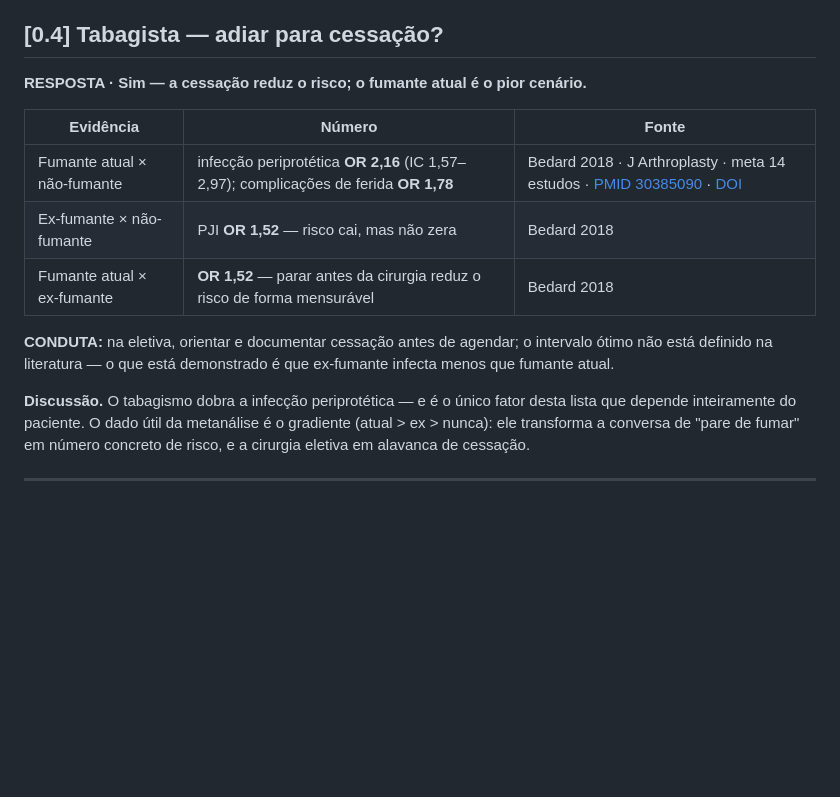
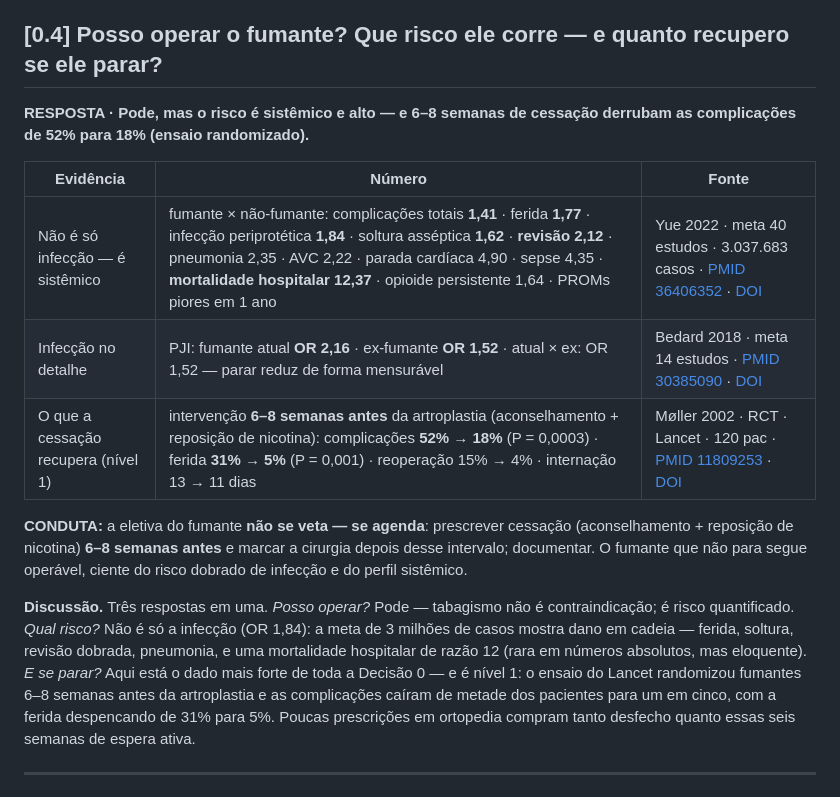
Before and after one commit to danielortopediafernandes-ux/palestra-atq-ccot2026, a Markdown page: CAPITULO.md, the part around the change. Rendered like a GitHub page; blank space fills up the shorter version.

Commit message:
CAPITULO [0.4]: fumante completo — risco sistêmico (Yue meta 3M: revisão 2,12, mortalidade 12,37), PJI 2,16, e cessação 6-8sem RCT Lancet 52%→18%

```diff
--- a/CAPITULO.md
+++ b/CAPITULO.md
@@ -88,19 +88,19 @@ A primeira decisão do planejamento não é técnica: é **"opero agora ou prepa
 
 **Discussão.** A pergunta operacional tem resposta publicada de ponta a ponta: o corte é **13 g/dL** (não o 12 da definição clássica feminina — na cirurgia de sangramento previsível, o consenso internacional trata homem e mulher pelo mesmo alvo), a droga e a dose estão nomeadas (carboximaltose férrica 1.000 mg IV, com epoetina nos casos selecionados), o prazo é **4 semanas**, e o resultado é mensurável em três moedas: **seis vezes menos transfusão** (24%→4%), um dia a menos de internação e o dobro de altas direto para casa. O ferro oral continua tendo lugar quando há tempo — mas com prazo curto, o IV corrige mais e mais rápido. Para o planejamento, a implicação é de agenda: a anemia se detecta **na indicação**, não na véspera — porque o tratamento precisa dessas 4 semanas para trabalhar.
 
-## [0.4] Tabagista — adiar para cessação?
+## [0.4] Posso operar o fumante? Que risco ele corre — e quanto recupero se ele parar?
 
-**RESPOSTA · Sim — a cessação reduz o risco; o fumante atual é o pior cenário.**
+**RESPOSTA · Pode, mas o risco é sistêmico e alto — e 6–8 semanas de cessação derrubam as complicações de 52% para 18% (ensaio randomizado).**
 
 | Evidência | Número | Fonte |
 |---|---|---|
-| Fumante atual × não-fumante | infecção periprotética **OR 2,16** (IC 1,57–2,97); complicações de ferida **OR 1,78** | Bedard 2018 · J Arthroplasty · meta 14 estudos · [PMID 30385090](https://pubmed.ncbi.nlm.nih.gov/30385090/) · [DOI](https://doi.org/10.1016/j.arth.2018.09.089) |
-| Ex-fumante × não-fumante | PJI **OR 1,52** — risco cai, mas não zera | Bedard 2018 |
-| Fumante atual × ex-fumante | **OR 1,52** — parar antes da cirurgia reduz o risco de forma mensurável | Bedard 2018 |
+| Não é só infecção — é sistêmico | fumante × não-fumante: complicações totais **1,41** · ferida **1,77** · infecção periprotética **1,84** · soltura asséptica **1,62** · **revisão 2,12** · pneumonia 2,35 · AVC 2,22 · parada cardíaca 4,90 · sepse 4,35 · **mortalidade hospitalar 12,37** · opioide persistente 1,64 · PROMs piores em 1 ano | Yue 2022 · meta 40 estudos · 3.037.683 casos · [PMID 36406352](https://pubmed.ncbi.nlm.nih.gov/36406352/) · [DOI](https://doi.org/10.3389/fsurg.2022.970537) |
+| Infecção no detalhe | PJI: fumante atual **OR 2,16** · ex-fumante **OR 1,52** · atual × ex: OR 1,52 — parar reduz de forma mensurável | Bedard 2018 · meta 14 estudos · [PMID 30385090](https://pubmed.ncbi.nlm.nih.gov/30385090/) · [DOI](https://doi.org/10.1016/j.arth.2018.09.089) |
+| O que a cessação recupera (nível 1) | intervenção **6–8 semanas antes** da artroplastia (aconselhamento + reposição de nicotina): complicações **52% → 18%** (P = 0,0003) · ferida **31% → 5%** (P = 0,001) · reoperação 15% → 4% · internação 13 → 11 dias | Møller 2002 · RCT · Lancet · 120 pac · [PMID 11809253](https://pubmed.ncbi.nlm.nih.gov/11809253/) · [DOI](https://doi.org/10.1016/S0140-6736(02)07369-5) |
 
-**CONDUTA:** na eletiva, orientar e documentar cessação antes de agendar; o intervalo ótimo não está definido na literatura — o que está demonstrado é que ex-fumante infecta menos que fumante atual.
+**CONDUTA:** a eletiva do fumante **não se veta — se agenda**: prescrever cessação (aconselhamento + reposição de nicotina) **6–8 semanas antes** e marcar a cirurgia depois desse intervalo; documentar. O fumante que não para segue operável, ciente do risco dobrado de infecção e do perfil sistêmico.
 
-**Discussão.** O tabagismo dobra a infecção periprotética — e é o único fator desta lista que depende inteiramente do paciente. O dado útil da metanálise é o gradiente (atual > ex > nunca): ele transforma a conversa de "pare de fumar" em número concreto de risco, e a cirurgia eletiva em alavanca de cessação.
+**Discussão.** Três respostas em uma. *Posso operar?* Pode — tabagismo não é contraindicação; é risco quantificado. *Qual risco?* Não é só a infecção (OR 1,84): a meta de 3 milhões de casos mostra dano em cadeia — ferida, soltura, revisão dobrada, pneumonia, e uma mortalidade hospitalar de razão 12 (rara em números absolutos, mas eloquente). *E se parar?* Aqui está o dado mais forte de toda a Decisão 0 — e é nível 1: o ensaio do Lancet randomizou fumantes 6–8 semanas antes da artroplastia e as complicações caíram de metade dos pacientes para um em cinco, com a ferida despencando de 31% para 5%. Poucas prescrições em ortopedia compram tanto desfecho quanto essas seis semanas de espera ativa.
 
 ---
 
```
